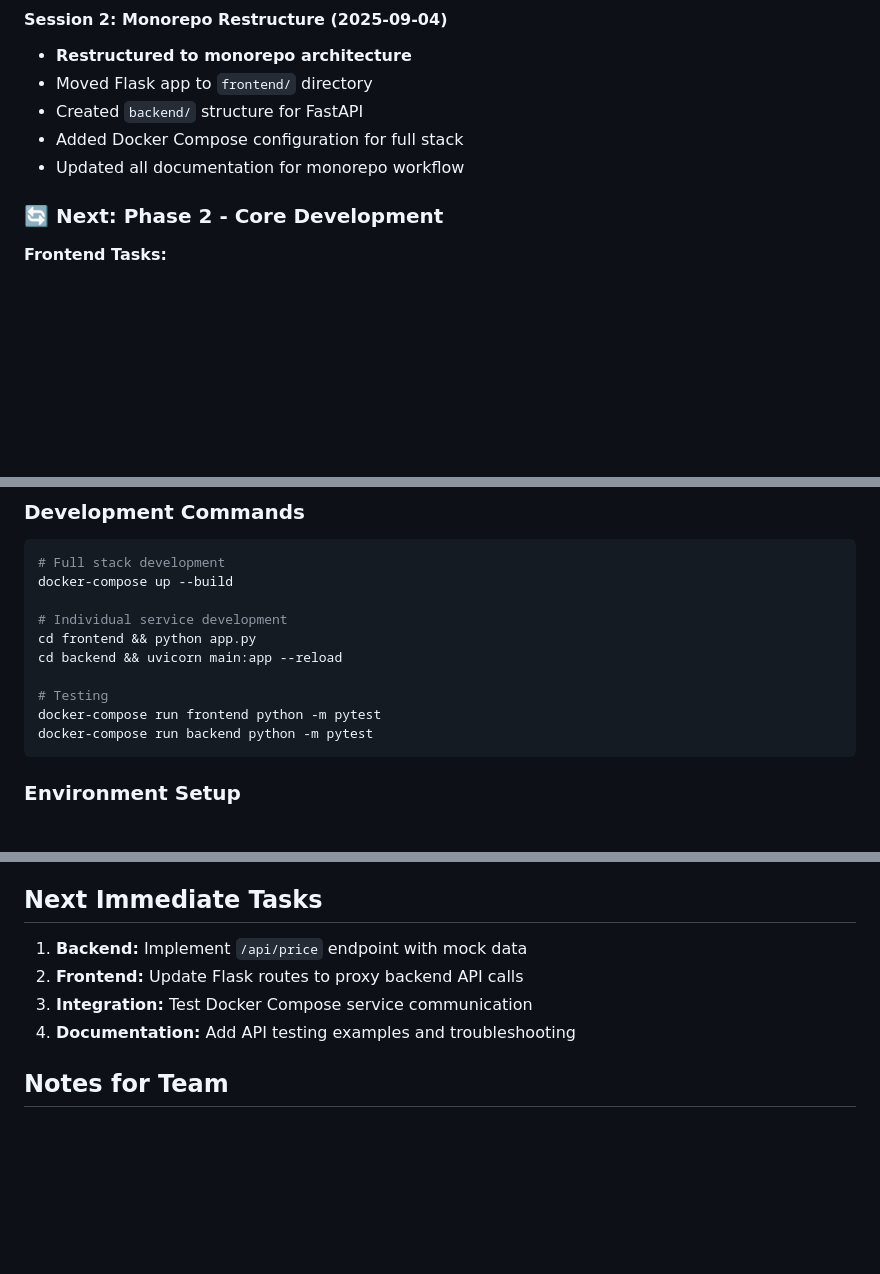
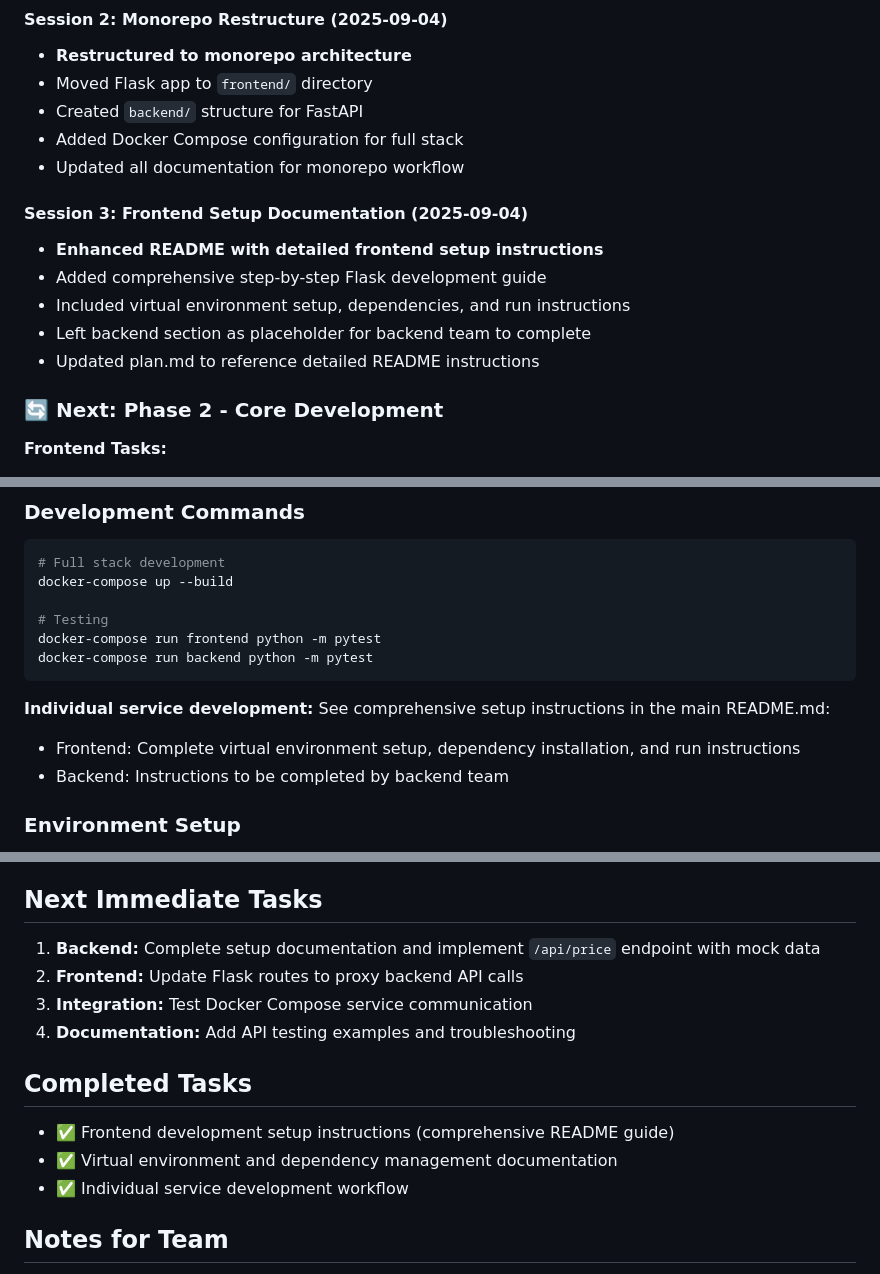
Before and after one commit to nditanaka/stock-prices-app, a Markdown page: docs/devlog.md, 3 parts joined by grey strips. GitHub-like rendering; blank space fills up the shorter version.

Commit message:
Update documentation to reflect   detailed frontend setup instructions

````diff
--- a/docs/devlog.md
+++ b/docs/devlog.md
@@ -21,6 +21,13 @@ Stock prices full-stack application using monorepo architecture with Flask front
 - Created `backend/` structure for FastAPI
 - Added Docker Compose configuration for full stack
 - Updated all documentation for monorepo workflow
+
+#### Session 3: Frontend Setup Documentation (2025-09-04)
+- **Enhanced README with detailed frontend setup instructions**
+- Added comprehensive step-by-step Flask development guide
+- Included virtual environment setup, dependencies, and run instructions
+- Left backend section as placeholder for backend team to complete
+- Updated plan.md to reference detailed README instructions
 
 ### 🔄 Next: Phase 2 - Core Development
 **Frontend Tasks:**
@@ -80,14 +87,14 @@ stock-prices-app/
 # Full stack development
 docker-compose up --build
 
-# Individual service development
-cd frontend && python app.py
-cd backend && uvicorn main:app --reload
-
 # Testing
 docker-compose run frontend python -m pytest
 docker-compose run backend python -m pytest
 ```
+
+**Individual service development:** See comprehensive setup instructions in the main README.md:
+- Frontend: Complete virtual environment setup, dependency installation, and run instructions
+- Backend: Instructions to be completed by backend team
 
 ### Environment Setup
 - Frontend: `.env` with Flask and API URL configuration
@@ -102,10 +109,15 @@ docker-compose run backend python -m pytest
 - WCAG 2.1 AA accessibility compliance
 
 ## Next Immediate Tasks
-1. **Backend:** Implement `/api/price` endpoint with mock data
+1. **Backend:** Complete setup documentation and implement `/api/price` endpoint with mock data
 2. **Frontend:** Update Flask routes to proxy backend API calls
 3. **Integration:** Test Docker Compose service communication
 4. **Documentation:** Add API testing examples and troubleshooting
+
+## Completed Tasks
+- ✅ Frontend development setup instructions (comprehensive README guide)
+- ✅ Virtual environment and dependency management documentation
+- ✅ Individual service development workflow
 
 ## Notes for Team
 - All services now run in Docker for consistency
````
Also changed, not shown: docs/plan.md (+6 -5 lines).
